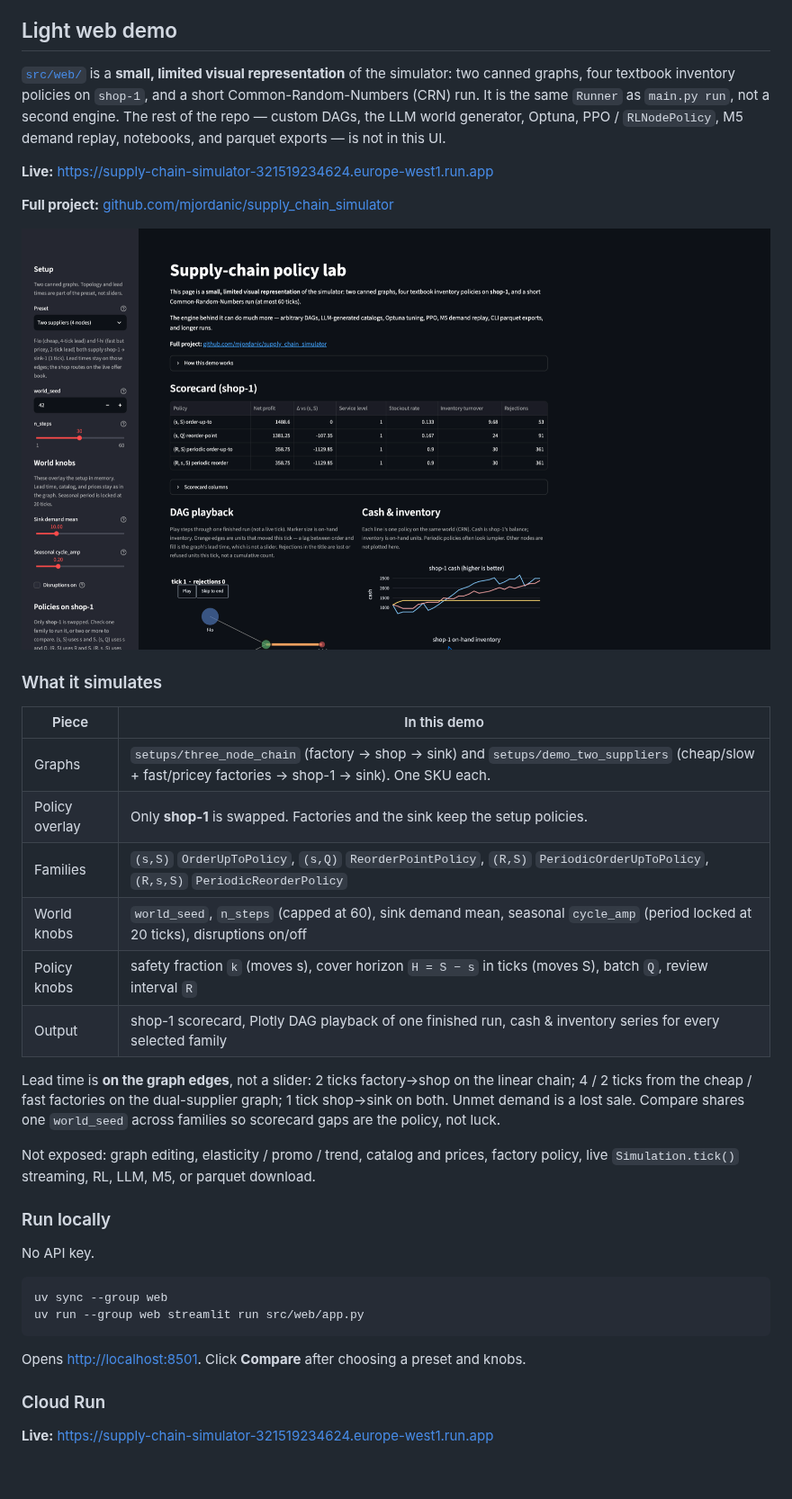
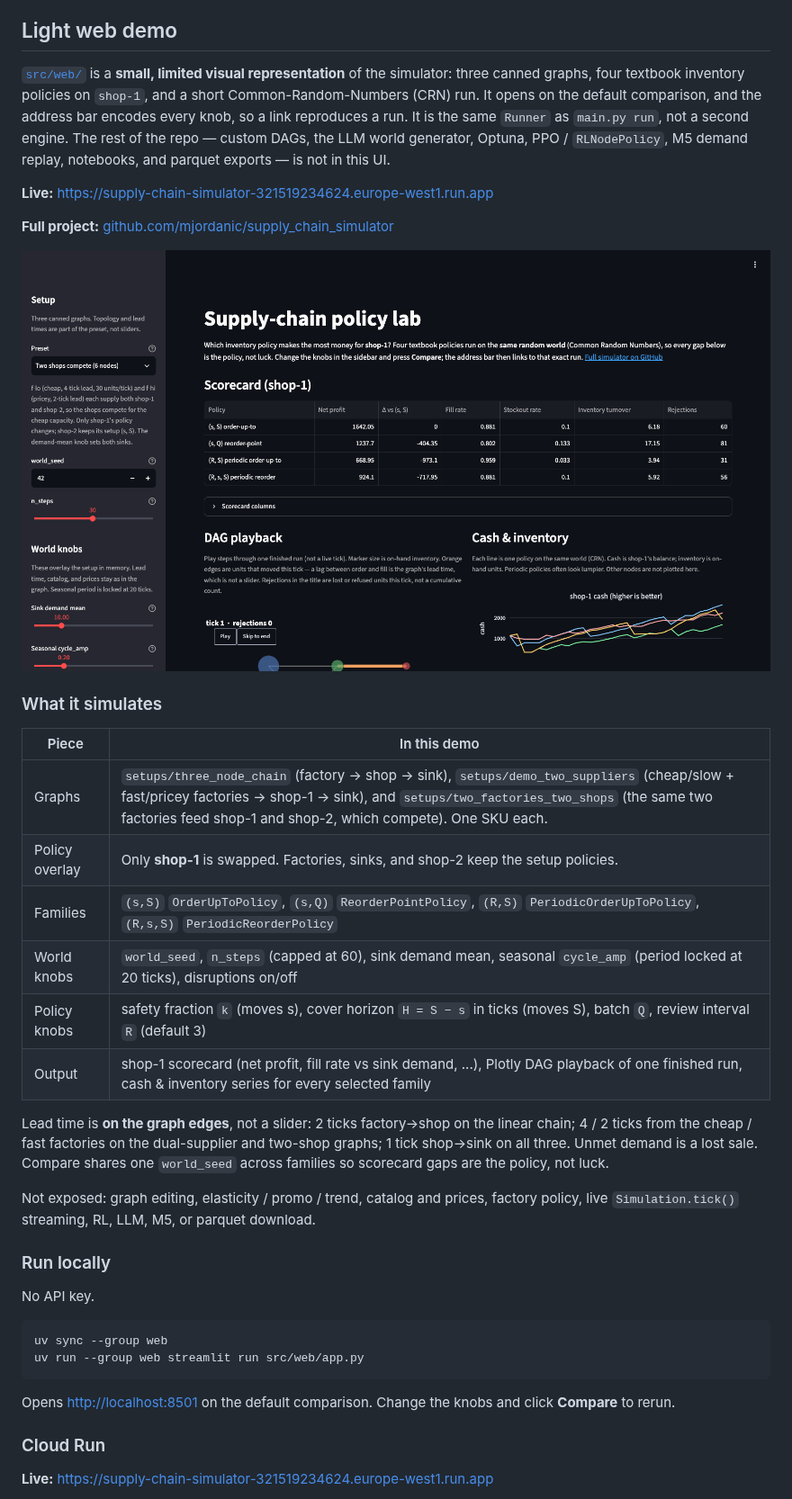
Before and after one commit to mjordanic/supply_chain_simulator, a Markdown page: README.md, the part around one of its changes. Shown at 90% size. Drawn GitHub-style; pictures changed too: docs/images/web_demo_policy_lab.png; blank space fills up the shorter version.

````diff
--- a/README.md
+++ b/README.md
@@ -41,8 +41,9 @@ setup requires an API key.
 ## Light web demo
 
 [`src/web/`](src/web/) is a **small, limited visual representation** of the simulator:
-two canned graphs, four textbook inventory policies on `shop-1`, and a short
-Common-Random-Numbers (CRN) run. It is the same `Runner` as `main.py run`, not a
+three canned graphs, four textbook inventory policies on `shop-1`, and a short
+Common-Random-Numbers (CRN) run. It opens on the default comparison, and the address
+bar encodes every knob, so a link reproduces a run. It is the same `Runner` as `main.py run`, not a
 second engine. The rest of the repo — custom DAGs, the LLM world generator, Optuna,
 PPO / `RLNodePolicy`, M5 demand replay, notebooks, and parquet exports — is not in
 this UI.
@@ -58,17 +59,17 @@ this UI.
 
 | Piece          | In this demo                                                                                                                                          |
 | -------------- | ----------------------------------------------------------------------------------------------------------------------------------------------------- |
-| Graphs         | `setups/three_node_chain` (factory → shop → sink) and `setups/demo_two_suppliers` (cheap/slow + fast/pricey factories → shop-1 → sink). One SKU each. |
-| Policy overlay | Only **shop-1** is swapped. Factories and the sink keep the setup policies.                                                                           |
+| Graphs         | `setups/three_node_chain` (factory → shop → sink), `setups/demo_two_suppliers` (cheap/slow + fast/pricey factories → shop-1 → sink), and `setups/two_factories_two_shops` (the same two factories feed shop-1 and shop-2, which compete). One SKU each. |
+| Policy overlay | Only **shop-1** is swapped. Factories, sinks, and shop-2 keep the setup policies.                                                                     |
 | Families       | `(s,S)` `OrderUpToPolicy`, `(s,Q)` `ReorderPointPolicy`, `(R,S)` `PeriodicOrderUpToPolicy`, `(R,s,S)` `PeriodicReorderPolicy`                         |
 | World knobs    | `world_seed`, `n_steps` (capped at 60), sink demand mean, seasonal `cycle_amp` (period locked at 20 ticks), disruptions on/off                        |
-| Policy knobs   | safety fraction `k` (moves s), cover horizon `H = S − s` in ticks (moves S), batch `Q`, review interval `R`                                           |
-| Output         | shop-1 scorecard, Plotly DAG playback of one finished run, cash & inventory series for every selected family                                          |
+| Policy knobs   | safety fraction `k` (moves s), cover horizon `H = S − s` in ticks (moves S), batch `Q`, review interval `R` (default 3)                               |
+| Output         | shop-1 scorecard (net profit, fill rate vs sink demand, ...), Plotly DAG playback of one finished run, cash & inventory series for every selected family |
 
 
 Lead time is **on the graph edges**, not a slider: 2 ticks factory→shop on the linear
-chain; 4 / 2 ticks from the cheap / fast factories on the dual-supplier graph; 1 tick
-shop→sink on both. Unmet demand is a lost sale. Compare shares one `world_seed`
+chain; 4 / 2 ticks from the cheap / fast factories on the dual-supplier and two-shop
+graphs; 1 tick shop→sink on all three. Unmet demand is a lost sale. Compare shares one `world_seed`
 across families so scorecard gaps are the policy, not luck.
 
 Not exposed: graph editing, elasticity / promo / trend, catalog and prices, factory
@@ -83,8 +84,8 @@ uv sync --group web
 uv run --group web streamlit run src/web/app.py
 ```
 
-Opens [http://localhost:8501](http://localhost:8501). Click **Compare** after choosing
-a preset and knobs.
+Opens [http://localhost:8501](http://localhost:8501) on the default comparison. Change
+the knobs and click **Compare** to rerun.
 
 ### Cloud Run
 
````
Also changed, not shown: other parts of README.md (+2 -1 lines), docs/adr/0023-web-demo-cloud-run.md (+1 -1 lines), 5 other files.
